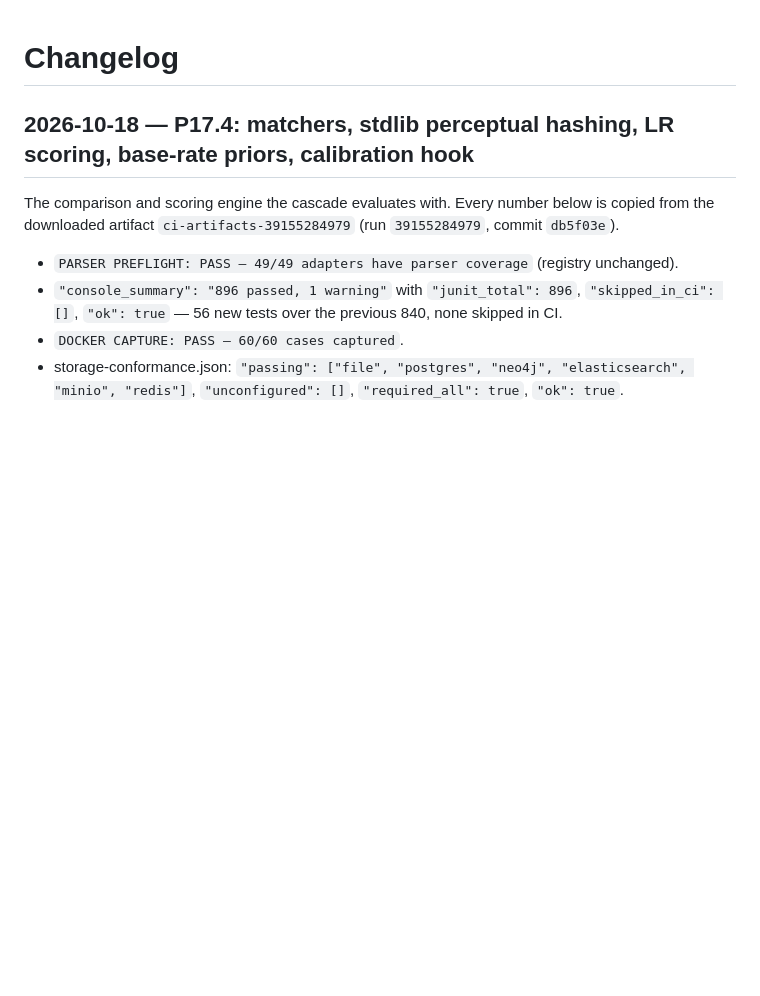
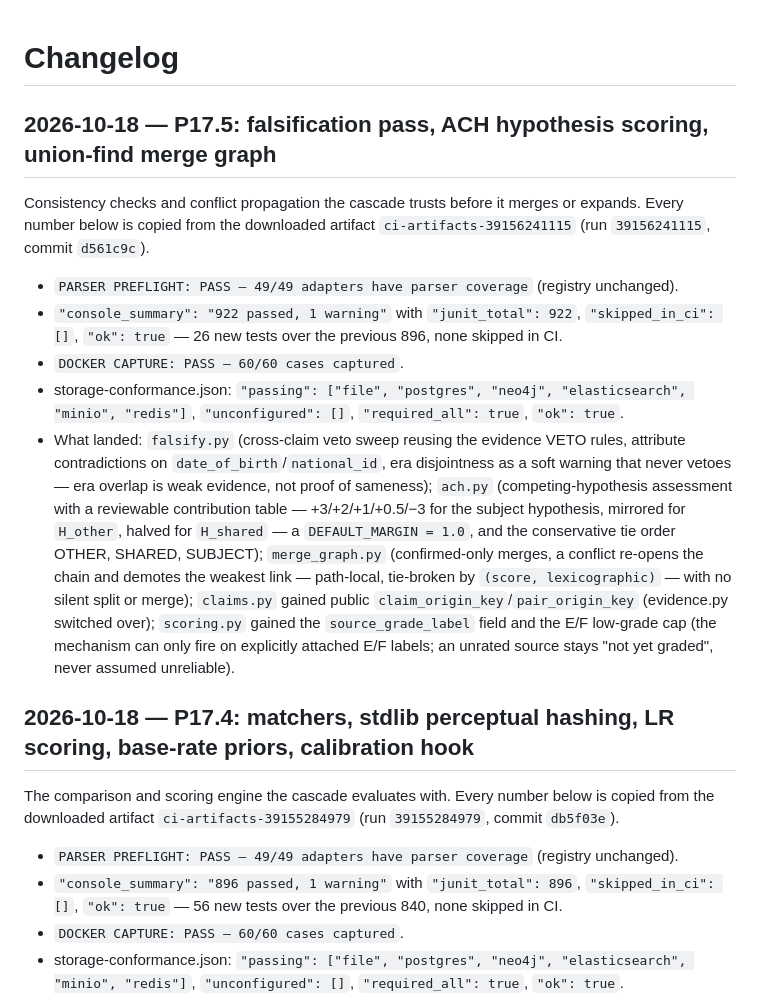
Before and after one commit to frostknightfrosty-lgtm/aletheia, a Markdown page: CHANGELOG.md, the part around the change. Drawn GitHub-style; blank space fills up the shorter version.

Commit message:
docs: P17.5 verification evidence

```diff
--- a/CHANGELOG.md
+++ b/CHANGELOG.md
@@ -1,4 +1,35 @@
 # Changelog
+
+## 2026-10-18 — P17.5: falsification pass, ACH hypothesis scoring, union-find merge graph
+
+Consistency checks and conflict propagation the cascade trusts before it
+merges or expands. Every number below is copied from the downloaded artifact
+`ci-artifacts-39156241115` (run `39156241115`, commit `d561c9c`).
+
+- `PARSER PREFLIGHT: PASS — 49/49 adapters have parser coverage` (registry
+  unchanged).
+- `"console_summary": "922 passed, 1 warning"` with `"junit_total": 922`,
+  `"skipped_in_ci": []`, `"ok": true` — 26 new tests over the previous 896,
+  none skipped in CI.
+- `DOCKER CAPTURE: PASS — 60/60 cases captured`.
+- storage-conformance.json: `"passing": ["file", "postgres", "neo4j",
+  "elasticsearch", "minio", "redis"]`, `"unconfigured": []`,
+  `"required_all": true`, `"ok": true`.
+- What landed: `falsify.py` (cross-claim veto sweep reusing the evidence VETO
+  rules, attribute contradictions on `date_of_birth`/`national_id`, era
+  disjointness as a soft warning that never vetoes — era overlap is weak
+  evidence, not proof of sameness); `ach.py` (competing-hypothesis assessment
+  with a reviewable contribution table — +3/+2/+1/+0.5/−3 for the subject
+  hypothesis, mirrored for `H_other`, halved for `H_shared` — a
+  `DEFAULT_MARGIN = 1.0`, and the conservative tie order OTHER, SHARED,
+  SUBJECT); `merge_graph.py` (confirmed-only merges, a conflict re-opens the
+  chain and demotes the weakest link — path-local, tie-broken by
+  `(score, lexicographic)` — with no silent split or merge); `claims.py`
+  gained public `claim_origin_key`/`pair_origin_key` (evidence.py switched
+  over); `scoring.py` gained the `source_grade_label` field and the E/F
+  low-grade cap (the mechanism can only fire on explicitly attached E/F
+  labels; an unrated source stays "not yet graded", never assumed
+  unreliable).
 
 ## 2026-10-18 — P17.4: matchers, stdlib perceptual hashing, LR scoring, base-rate priors, calibration hook
 
```
Also changed, not shown: docs/CAMPAIGN_LOG.md (+21 -7 lines).
